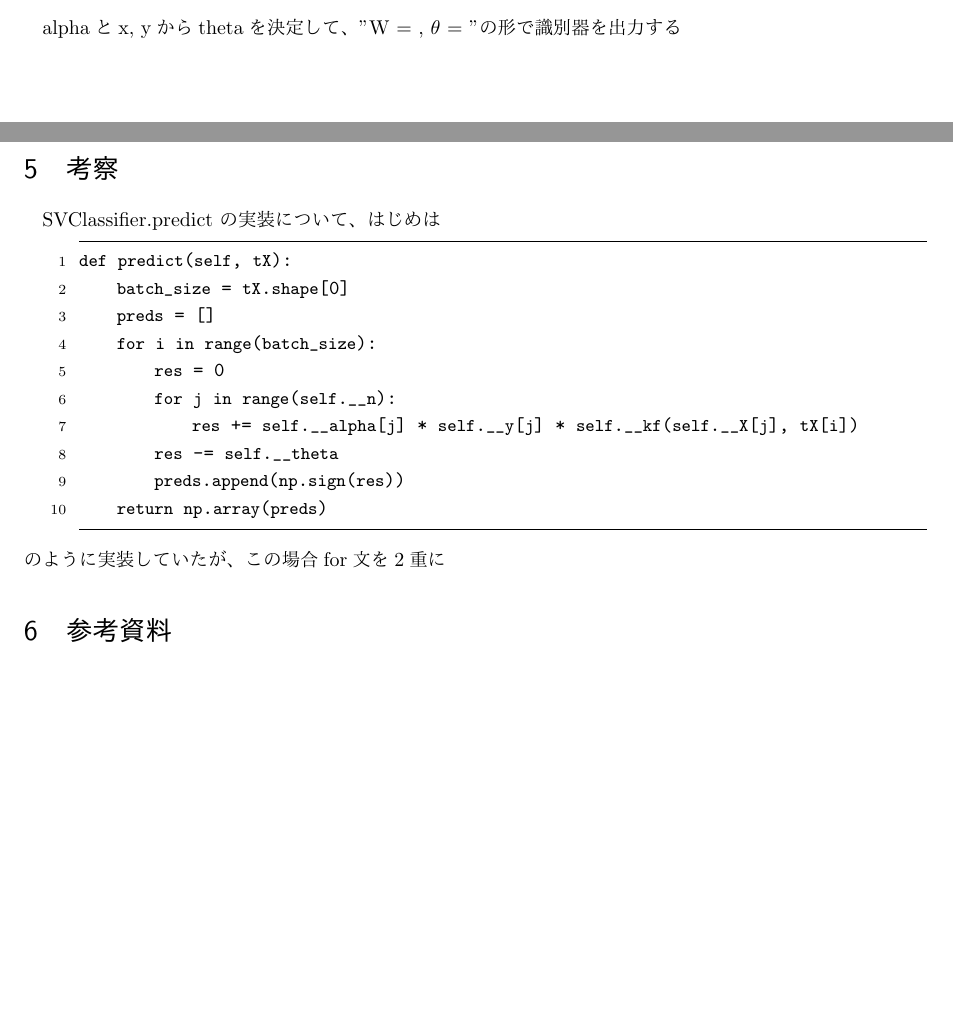
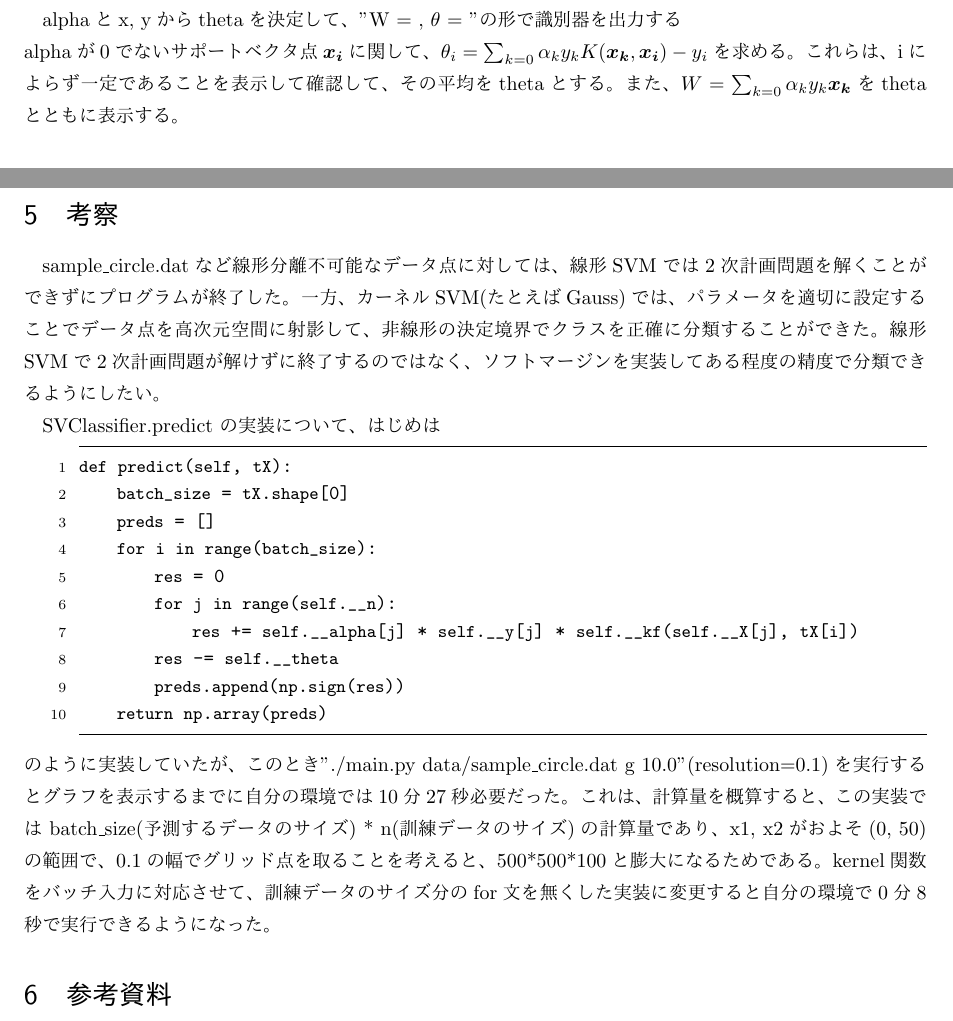
Before and after one commit to emonosuke/le4, a LaTeX document (agent/kadai1/report/report1.tex): two parts of pages 2 and 5 of 5 before the commit and two parts of pages 3 and 6 of 6 after it, joined at a grey line, cut so that both start at the same text, the shorter picture padded with empty space. The pictures show the PDF file agent/kadai1/report/report1.pdf that the author committed with the source.

Commit message:
submit report1

```diff
--- a/agent/kadai1/report/report1.tex
+++ b/agent/kadai1/report/report1.tex
@@ -90,9 +90,20 @@ X, y, nを決定して、alpha, thetaを決定する各関数を呼び出す \\
 
 \subsection*{\_setLagrange}
 以下の2次計画問題をcvxopt.solvers.qpを用いて解くことで、alphaを決定する \\
+\begin{eqnarray}
+\max \{\sum_{k=0} \alpha_k - \sum_{k=0} \sum_{l=0} \alpha_k y_k \alpha_l y_l K(\bm{x_k}, \bm{x_l}) / 2\} \\
+(\sum_{k=0} \alpha_k y_k = 0, 0 < \alpha_k)
+\end{eqnarray}
+cvxopt.solvers.qpでは、以下の2次計画問題を解くため、これが以上と等価になるようにP, q, G, h, A, bを与える。($\bm{x}$を求めるalphaとみる)
+\begin{eqnarray}
+\min \{\bm{x}^T P \bm{x} / 2 + q^T \bm{x}\} \\
+(G \bm{x} <= h, A \bm{x} = b)
+\end{eqnarray}
 
 \subsection*{\_setClassifier}
 alphaとx, yからthetaを決定して、"W = , $\theta$ = "の形で識別器を出力する \\
+alphaが0でないサポートベクタ点$\bm{x_i}$に関して、$\theta_i = \sum_{k=0} \alpha_k y_k K(\bm{x_k}, \bm{x_i}) - y_i$を求める。
+これらは、iによらず一定であることを表示して確認して、その平均をthetaとする。
+また、$W=\sum_{k=0} \alpha_k y_k \bm{x_k}$をthetaとともに表示する。
 
 \subsection*{\_kernelPolynomial}
-多項式カーネル
@@ -110,4 +128,4 @@ SVMによりtXのクラスの予測をする \\
-\subsection*{load\_data}
+\subsection*{load\_data(utils.py)}
 filepathにあるsample\_linear.dat同様の形式のデータをX,yに読み込む \\
 @param[in] filepath \\
 @return X, y \\
@@ -129,5 +147,4 @@ x=(x1, x2)に対する正解クラスをy, SVMによる予測クラスをzとす
 その後、各xの点をyに応じた色(red, blue)と形(o, x)でplotする。
 
 \section{評価結果}
-% sklearn で確認したい
 \subsection{sample\_linear.dat}
@@ -137,6 +155,12 @@ x=(x1, x2)に対する正解クラスをy, SVMによる予測クラスをzとす
 \end{figure}
 
 \subsection{sample\_circle.dat}
+sample\_circle.dat をGaussカーネル($\sigma$ = 10)SVMで学習すると図2がプロット結果として得られた。
+\begin{figure}[!h]
+\centering \includegraphics[width=15cm]{sample_circle.png}
+\caption{sample\_linear.dat}
+\end{figure}
+
 \subsection{poly\_five.dat}
 1次元データx=[1, 2, 5, 7, 8], y=[1, 1, -1, -1, 1]をpoly\_five.datとする。
 このとき、$\alpha$について以下のような結果が得られた。
@@ -150,6 +174,12 @@ alpha:
 \end{lstlisting}
 
 \section{考察}
+sample\_circle.datなど線形分離不可能なデータ点に対しては、線形SVMでは2次計画問題を解くことができずに
+プログラムが終了した。一方、カーネルSVM(たとえばGauss)では、パラメータを適切に設定することで
+データ点を高次元空間に射影して、非線形の決定境界でクラスを正確に分類することができた。
+線形SVMで2次計画問題が解けずに終了するのではなく、ソフトマージンを実装してある程度の精度で分類できるように
+したい。
+
 SVClassifier.predict の実装について、はじめは
 \begin{lstlisting}
 def predict(self, tX):
@@ -163,7 +193,12 @@ def predict(self, tX):
         preds.append(np.sign(res))
     return np.array(preds)
 \end{lstlisting}
-のように実装していたが、この場合for文を2重に
+のように実装していたが、このとき"./main.py data/sample\_circle.dat g 10.0"(resolution=0.1)を実行すると
+グラフを表示するまでに自分の環境では10分27秒必要だった。
+これは、計算量を概算すると、この実装では batch\_size(予測するデータのサイズ) * n(訓練データのサイズ)の計算量であり、
+x1, x2がおよそ(0, 50)の範囲で、0.1の幅でグリッド点を取ることを考えると、500*500*100と膨大になるためである。
+kernel関数をバッチ入力に対応させて、訓練データのサイズ分のfor文を無くした実装に変更すると自分の環境で0分8秒で実行できる
+ようになった。
 
 \section{参考資料}
 \begin{itemize}
```
Also changed, not shown: agent/kadai1/data/sample_kernel.dat (added, +6 -0 lines), agent/kadai1/report/report1.pdf, agent/kadai1/report/report1.tex (20 more changed lines), 3 other files.
